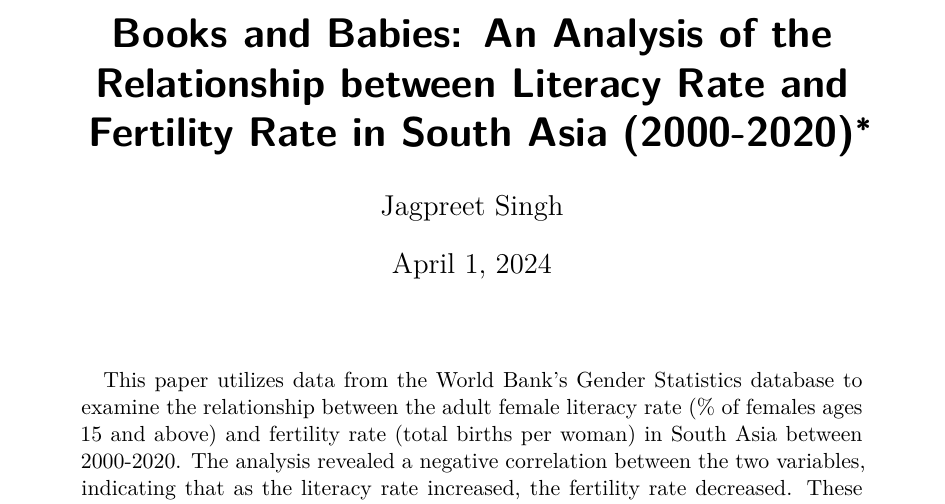
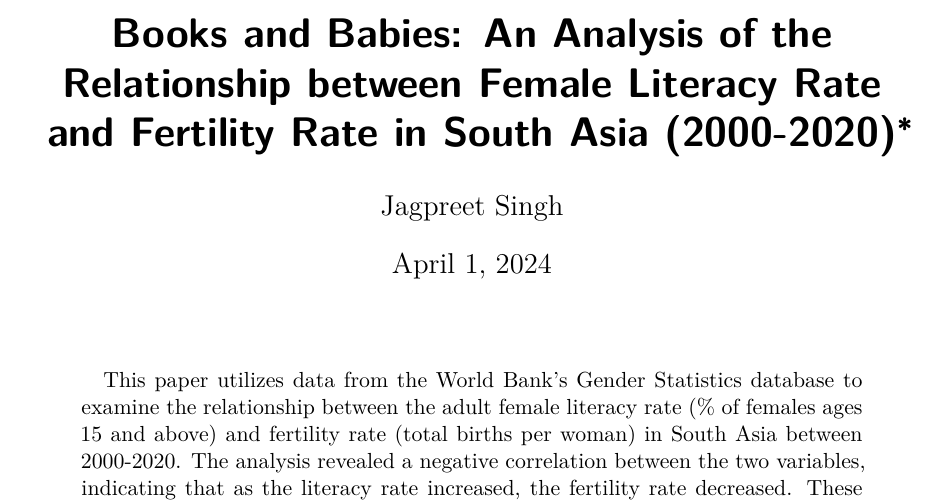
Before and after one commit to Jagpreet5ingh/female_fertility_rate_south_asia, a Quarto document (output/paper/paper.qmd): part of page 1 of 2, cut so that both start at the same text. The pictures show the output file output/paper/paper.pdf that the author committed with the source.

Commit message:
update paper.qmd

```diff
--- a/output/paper/paper.qmd
+++ b/output/paper/paper.qmd
@@ -1,5 +1,5 @@
 ---
-title: "Books and Babies: An Analysis of the Relationship between Literacy Rate and Fertility Rate in South Asia (2000-2020)"
+title: "Books and Babies: An Analysis of the Relationship between Female Literacy Rate and Fertility Rate in South Asia (2000-2020)"
 author: "Jagpreet Singh"
 thanks: "Code and data are available at: https://github.com/Jagpreet5ingh/female_fertility_rate_south_asia.git"
 date: "`r format(Sys.Date(), '%B %d, %Y')`"
```
Also changed, not shown: output/paper/paper.pdf.
